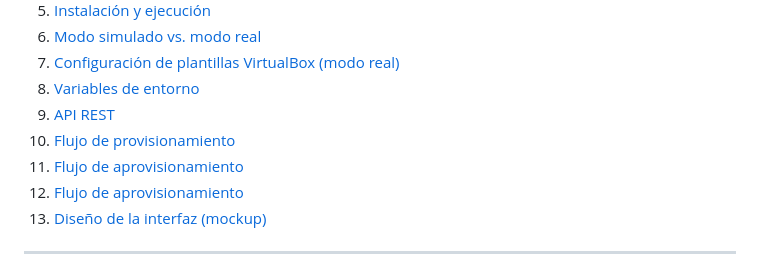
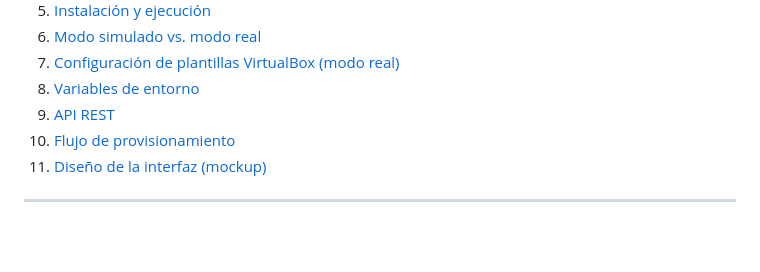
Before and after one commit to JhonyAlexanderPerea/NimbusDBaaS, a Markdown page: README.md, the part around the change. GitHub-like rendering; blank space fills up the shorter version.

Commit message:
Fix duplicate entry in README table of contents
Removed duplicate entry for 'Flujo de aprovisionamiento' in the table of contents.

```diff
--- a/README.md
+++ b/README.md
@@ -17,8 +17,6 @@
 8. [Variables de entorno](#variables-de-entorno)
 9. [API REST](#api-rest)
 10. [Flujo de provisionamiento](#flujo-de-provisionamiento)
-10. [Flujo de aprovisionamiento](#flujo-de-aprovisionamiento)
-10. [Flujo de aprovisionamiento](#flujo-de-aprovisionamiento)
 11. [Diseño de la interfaz (mockup)](#diseño-de-la-interfaz)
 
 ---
```
